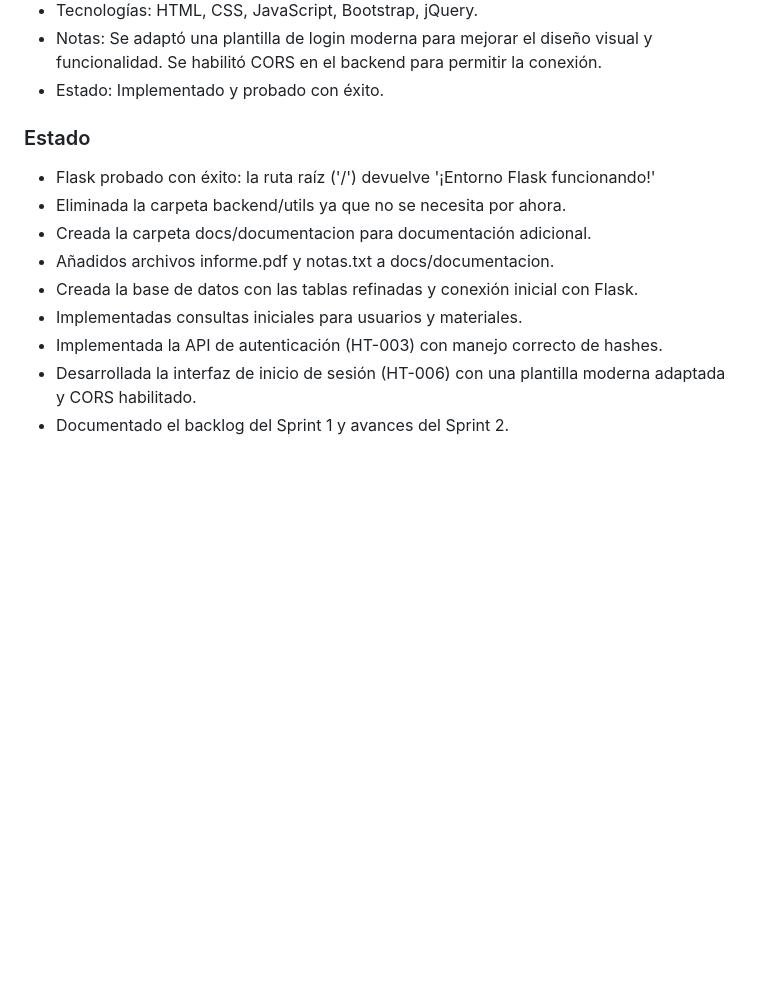
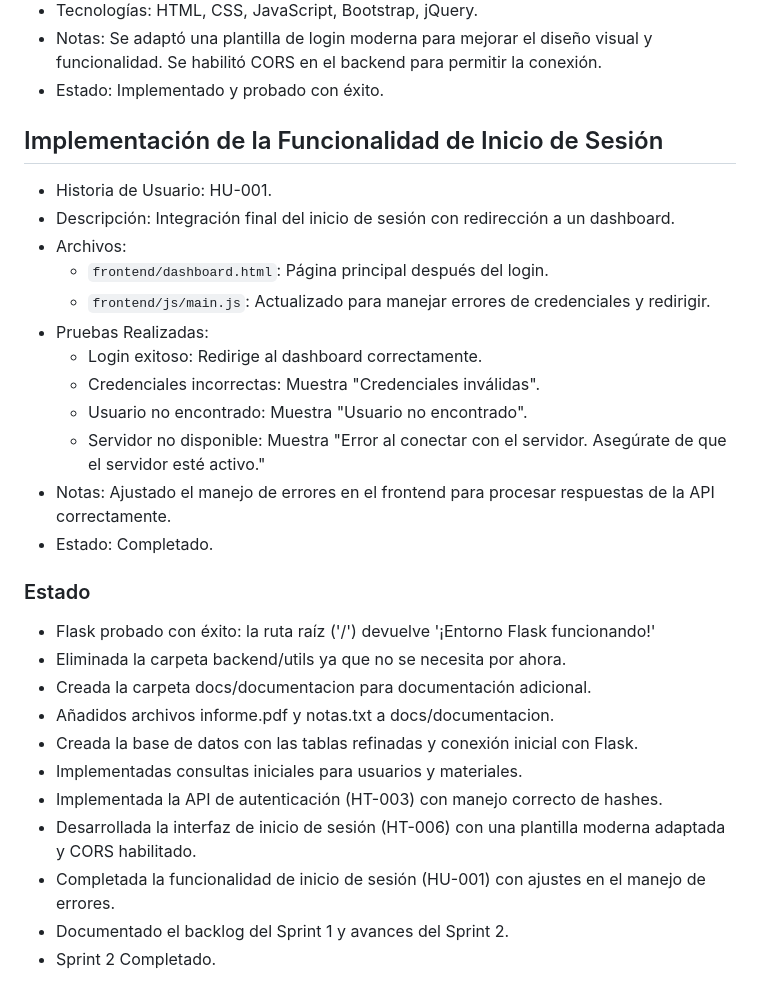
Before and after one commit to VictorGuayanay/APP-II, a Markdown page: CarroceriaAlvarado/docs/README.md, the part around the change. GitHub-like rendering; blank space fills up the shorter version.

Commit message:
Actualizar documentación: ajustar manejo de errores en HU-001

```diff
--- a/CarroceriaAlvarado/docs/README.md
+++ b/CarroceriaAlvarado/docs/README.md
@@ -71,6 +71,19 @@ CarroceriaAlvarado/
 - Notas: Se adaptó una plantilla de login moderna para mejorar el diseño visual y funcionalidad. Se habilitó CORS en el backend para permitir la conexión.
 - Estado: Implementado y probado con éxito.
 
+## Implementación de la Funcionalidad de Inicio de Sesión
+- Historia de Usuario: HU-001.
+- Descripción: Integración final del inicio de sesión con redirección a un dashboard.
+- Archivos:
+  - `frontend/dashboard.html`: Página principal después del login.
+  - `frontend/js/main.js`: Actualizado para manejar errores de credenciales y redirigir.
+- Pruebas Realizadas:
+  - Login exitoso: Redirige al dashboard correctamente.
+  - Credenciales incorrectas: Muestra "Credenciales inválidas".
+  - Usuario no encontrado: Muestra "Usuario no encontrado".
+  - Servidor no disponible: Muestra "Error al conectar con el servidor. Asegúrate de que el servidor esté activo."
+- Notas: Ajustado el manejo de errores en el frontend para procesar respuestas de la API correctamente.
+- Estado: Completado.
 
 ### Estado
 - Flask probado con éxito: la ruta raíz ('/') devuelve '¡Entorno Flask funcionando!'
@@ -81,4 +94,6 @@ CarroceriaAlvarado/
 - Implementadas consultas iniciales para usuarios y materiales.
 - Implementada la API de autenticación (HT-003) con manejo correcto de hashes.
 - Desarrollada la interfaz de inicio de sesión (HT-006) con una plantilla moderna adaptada y CORS habilitado.
+- Completada la funcionalidad de inicio de sesión (HU-001) con ajustes en el manejo de errores.
 - Documentado el backlog del Sprint 1 y avances del Sprint 2.
+- Sprint 2 Completado.
```
